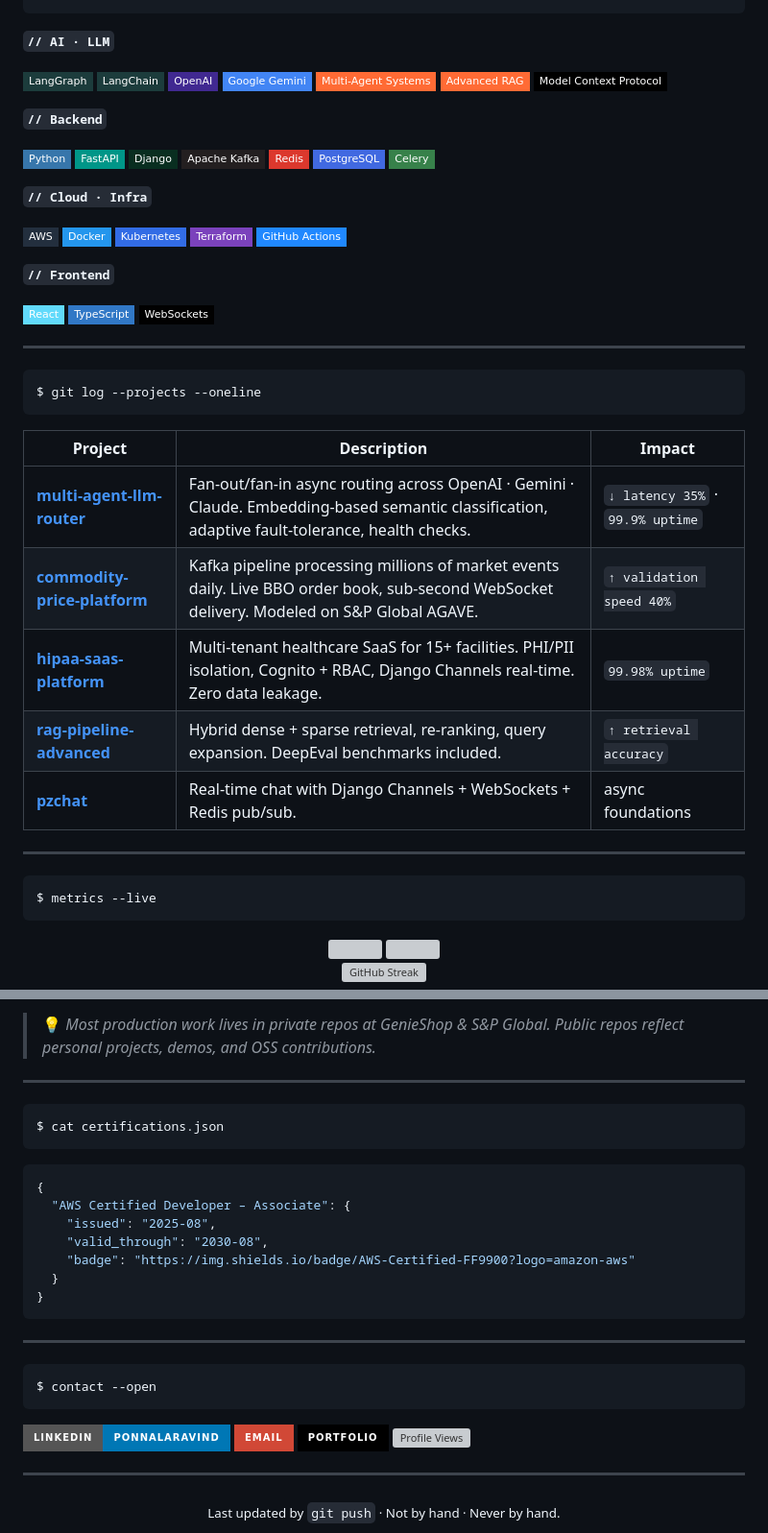
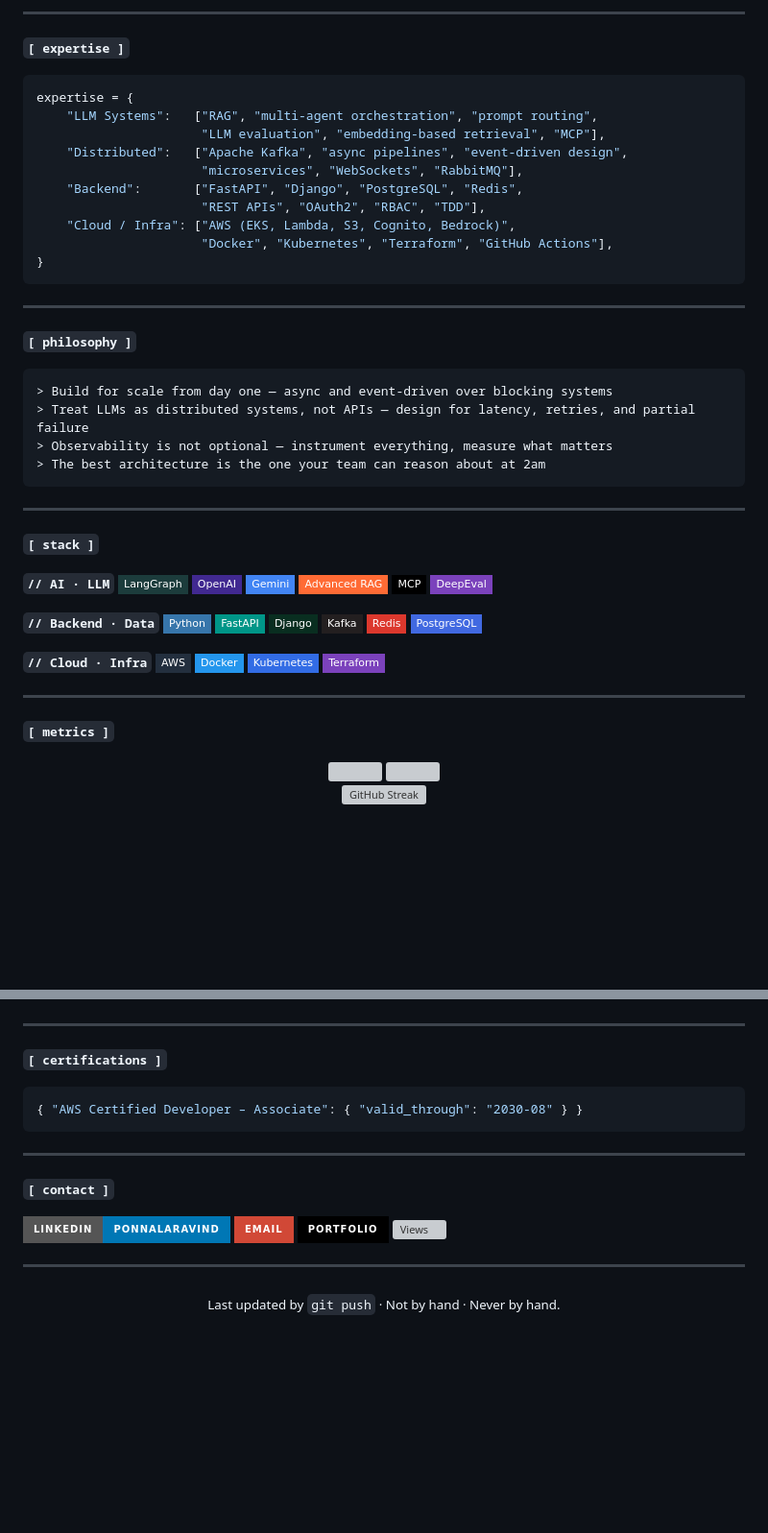
Before and after one commit to aravindponnala/aravindponnala, a Markdown page: README.md, 2 parts joined by grey strips. Shown at 96% size. Drawn GitHub-style; badges without logos; blank space fills up the shorter version; grey boxes are pictures that could not be loaded.

Commit message:
Revise README for improved clarity and structure
Updated README to enhance clarity and structure, including project details, expertise, and contact information.

````diff
--- a/README.md
+++ b/README.md
@@ -38,56 +78,60 @@ $ stack --list
+---
+
+**`[ expertise ]`**
+
+```python
+expertise = {
+    "LLM Systems":   ["RAG", "multi-agent orchestration", "prompt routing",
+                      "LLM evaluation", "embedding-based retrieval", "MCP"],
+    "Distributed":   ["Apache Kafka", "async pipelines", "event-driven design",
+                      "microservices", "WebSockets", "RabbitMQ"],
+    "Backend":       ["FastAPI", "Django", "PostgreSQL", "Redis",
+                      "REST APIs", "OAuth2", "RBAC", "TDD"],
+    "Cloud / Infra": ["AWS (EKS, Lambda, S3, Cognito, Bedrock)",
+                      "Docker", "Kubernetes", "Terraform", "GitHub Actions"],
+}
+```
+
+---
+
+**`[ philosophy ]`**
+
+```
+> Build for scale from day one — async and event-driven over blocking systems
+> Treat LLMs as distributed systems, not APIs — design for latency, retries, and partial failure
+> Observability is not optional — instrument everything, measure what matters
+> The best architecture is the one your team can reason about at 2am
+```
+
+---
+
+**`[ stack ]`**
+
 **`// AI · LLM`**
+![LangGraph](https://img.shields.io/badge/LangGraph-1C3C3C?style=flat-square&logo=langchain&logoColor=white)
+![OpenAI](https://img.shields.io/badge/OpenAI-412991?style=flat-square&logo=openai&logoColor=white)
+![Gemini](https://img.shields.io/badge/Gemini-4285F4?style=flat-square&logo=google&logoColor=white)
+![Advanced RAG](https://img.shields.io/badge/Advanced_RAG-FF6B35?style=flat-square)
+![MCP](https://img.shields.io/badge/MCP-000000?style=flat-square)
+![DeepEval](https://img.shields.io/badge/DeepEval-7B42BC?style=flat-square)
 
-![LangGraph](https://img.shields.io/badge/LangGraph-1C3C3C?style=flat-square&logo=langchain&logoColor=white)
-![LangChain](https://img.shields.io/badge/LangChain-1C3C3C?style=flat-square&logo=langchain&logoColor=white)
-![OpenAI](https://img.shields.io/badge/OpenAI-412991?style=flat-square&logo=openai&logoColor=white)
-![Gemini](https://img.shields.io/badge/Google_Gemini-4285F4?style=flat-square&logo=google&logoColor=white)
-![Multi-Agent](https://img.shields.io/badge/Multi--Agent_Systems-FF6B35?style=flat-square)
-![RAG](https://img.shields.io/badge/Advanced_RAG-FF6B35?style=flat-square)
-![MCP](https://img.shields.io/badge/Model_Context_Protocol-000000?style=flat-square)
-
-**`// Backend`**
-
+**`// Backend · Data`**
 ![Python](https://img.shields.io/badge/Python-3776AB?style=flat-square&logo=python&logoColor=white)
 ![FastAPI](https://img.shields.io/badge/FastAPI-009688?style=flat-square&logo=fastapi&logoColor=white)
 ![Django](https://img.shields.io/badge/Django-092E20?style=flat-square&logo=django&logoColor=white)
-![Kafka](https://img.shields.io/badge/Apache_Kafka-231F20?style=flat-square&logo=apachekafka&logoColor=white)
+![Kafka](https://img.shields.io/badge/Kafka-231F20?style=flat-square&logo=apachekafka&logoColor=white)
 ![Redis](https://img.shields.io/badge/Redis-DC382D?style=flat-square&logo=redis&logoColor=white)
 ![PostgreSQL](https://img.shields.io/badge/PostgreSQL-4169E1?style=flat-square&logo=postgresql&logoColor=white)
-![Celery](https://img.shields.io/badge/Celery-37814A?style=flat-square&logo=celery&logoColor=white)
 
 **`// Cloud · Infra`**
-
 ![AWS](https://img.shields.io/badge/AWS-232F3E?style=flat-square&logo=amazon-aws&logoColor=white)
 ![Docker](https://img.shields.io/badge/Docker-2496ED?style=flat-square&logo=docker&logoColor=white)
 ![Kubernetes](https://img.shields.io/badge/Kubernetes-326CE5?style=flat-square&logo=kubernetes&logoColor=white)
 ![Terraform](https://img.shields.io/badge/Terraform-7B42BC?style=flat-square&logo=terraform&logoColor=white)
-![GitHub Actions](https://img.shields.io/badge/GitHub_Actions-2088FF?style=flat-square&logo=githubactions&logoColor=white)
-
-**`// Frontend`**
-
-![React](https://img.shields.io/badge/React-61DAFB?style=flat-square&logo=react&logoColor=black)
-![TypeScript](https://img.shields.io/badge/TypeScript-3178C6?style=flat-square&logo=typescript&logoColor=white)
-![WebSockets](https://img.shields.io/badge/WebSockets-010101?style=flat-square)
 
 ---
 
-```bash
-$ git log --projects --oneline
-```
-
-| Project | Description | Impact |
-|--------|-------------|--------|
-| **[multi-agent-llm-router](https://github.com/aravindponnala/multi-agent-llm-router)** | Fan-out/fan-in async routing across OpenAI · Gemini · Claude. Embedding-based semantic classification, adaptive fault-tolerance, health checks. | `↓ latency 35%` · `99.9% uptime` |
-| **[commodity-price-platform](https://github.com/aravindponnala/commodity-price-platform)** | Kafka pipeline processing millions of market events daily. Live BBO order book, sub-second WebSocket delivery. Modeled on S&P Global AGAVE. | `↑ validation speed 40%` |
-| **[hipaa-saas-platform](https://github.com/aravindponnala/hipaa-saas-platform)** | Multi-tenant healthcare SaaS for 15+ facilities. PHI/PII isolation, Cognito + RBAC, Django Channels real-time. Zero data leakage. | `99.98% uptime` |
-| **[rag-pipeline-advanced](https://github.com/aravindponnala/rag-pipeline-advanced)** | Hybrid dense + sparse retrieval, re-ranking, query expansion. DeepEval benchmarks included. | `↑ retrieval accuracy` |
-| **[pzchat](https://github.com/aravindponnala/pzchat)** | Real-time chat with Django Channels + WebSockets + Redis pub/sub. | async foundations |
-
----
-
-```bash
-$ metrics --live
-```
+**`[ metrics ]`**
 
 <div align="center">
 
@@ -103,33 +149,21 @@ $ metrics --live
 </div>
-
-> 💡 *Most production work lives in private repos at GenieShop & S&P Global. Public repos reflect personal projects, demos, and OSS contributions.*
 
 ---
 
-```bash
-$ cat certifications.json
-```
+**`[ certifications ]`**
 
 ```json
-{
-  "AWS Certified Developer – Associate": {
-    "issued": "2025-08",
-    "valid_through": "2030-08",
-    "badge": "https://img.shields.io/badge/AWS-Certified-FF9900?logo=amazon-aws"
-  }
-}
+{ "AWS Certified Developer – Associate": { "valid_through": "2030-08" } }
 ```
 
 ---
 
-```bash
-$ contact --open
-```
+**`[ contact ]`**
 
 [![LinkedIn](https://img.shields.io/badge/LinkedIn-ponnalaravind-0077B5?style=for-the-badge&logo=linkedin&logoColor=white)](https://linkedin.com/in/ponnalaravind)
 [![Email](https://img.shields.io/badge/Email-D14836?style=for-the-badge&logo=gmail&logoColor=white)](mailto:aravindponnala320@gmail.com)
 [![Portfolio](https://img.shields.io/badge/Portfolio-000000?style=for-the-badge&logo=github&logoColor=white)](https://aravindponnala.github.io)
-[![Profile Views](https://komarev.com/ghpvc/?username=aravindponnala&style=for-the-badge&color=58a6ff&label=PROFILE+VIEWS)](https://github.com/aravindponnala)
+[![Views](https://komarev.com/ghpvc/?username=aravindponnala&style=for-the-badge&color=58a6ff&label=PROFILE+VIEWS)](https://github.com/aravindponnala)
 
 ---
 
````
Also changed, not shown: other parts of README.md (+62 -20 lines).
